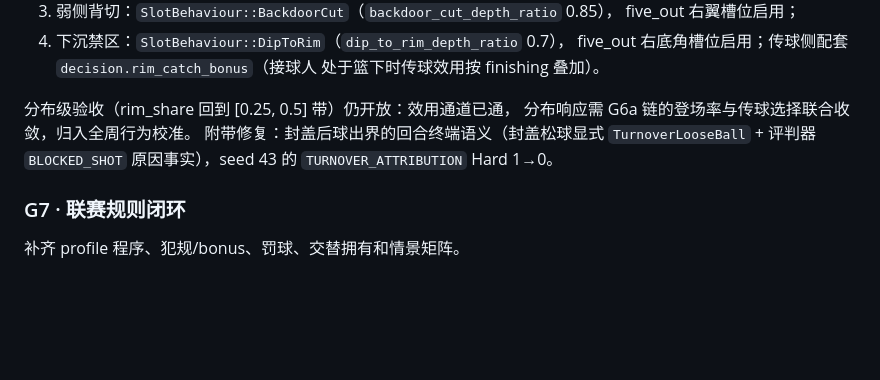
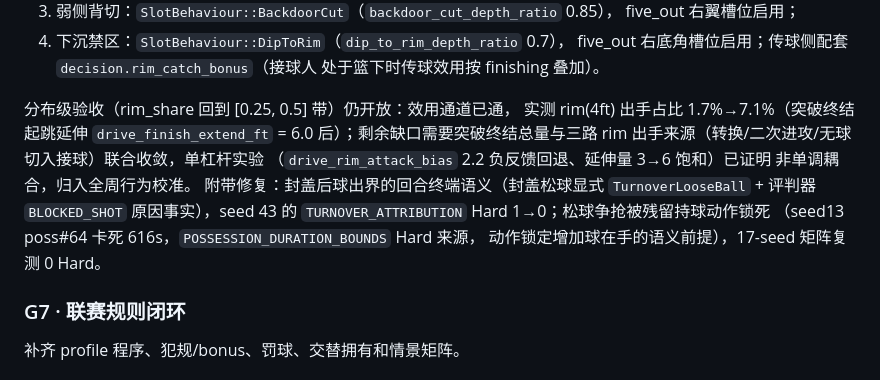
Before and after one commit to disaeye/nba-sim, a Markdown page: docs/dev/gap.md, the part around the change. Drawn GitHub-style; blank space fills up the shorter version.

Commit message:
docs: register rim-share calibration data and loose-ball deadlock fix in gap.md

```diff
--- a/docs/dev/gap.md
+++ b/docs/dev/gap.md
@@ -480,10 +480,16 @@ Smoke、Regression 和 Calibration 使用不同目的、样本量和通过标准
    处于篮下时传球效用按 finishing 叠加）。
 
 分布级验收（rim_share 回到 [0.25, 0.5] 带）仍开放：效用通道已通，
-分布响应需 G6a 链的登场率与传球选择联合收敛，归入全周行为校准。
+实测 rim(4ft) 出手占比 1.7%→7.1%（突破终结起跳延伸
+`drive_finish_extend_ft` = 6.0 后）；剩余缺口需要突破终结总量与三路
+rim 出手来源（转换/二次进攻/无球切入接球）联合收敛，单杠杆实验
+（`drive_rim_attack_bias` 2.2 负反馈回退、延伸量 3→6 饱和）已证明
+非单调耦合，归入全周行为校准。
 附带修复：封盖后球出界的回合终端语义（封盖松球显式
 `TurnoverLooseBall` + 评判器 `BLOCKED_SHOT` 原因事实），seed 43 的
-`TURNOVER_ATTRIBUTION` Hard 1→0。
+`TURNOVER_ATTRIBUTION` Hard 1→0；松球争抢被残留持球动作锁死
+（seed13 poss#64 卡死 616s，`POSSESSION_DURATION_BOUNDS` Hard 来源，
+动作锁定增加球在手的语义前提），17-seed 矩阵复测 0 Hard。
 
 ### G7 · 联赛规则闭环
 
```
